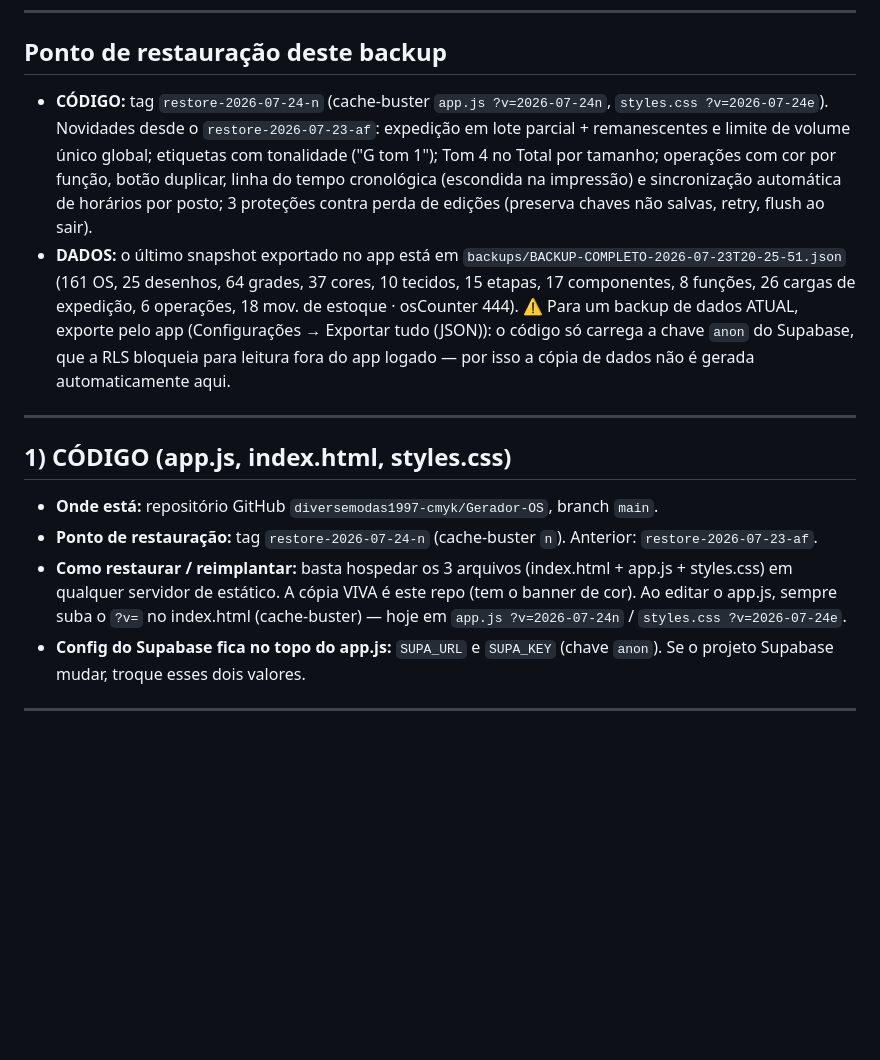
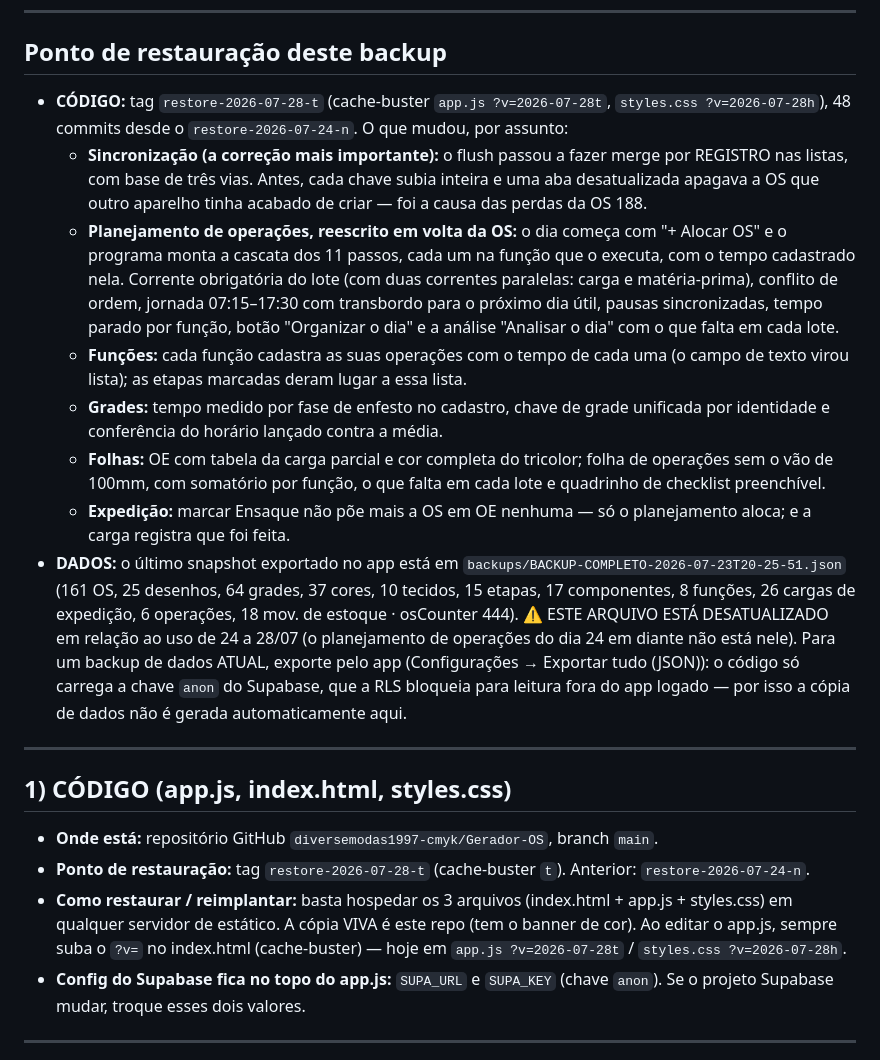
Before and after one commit to diversemodas1997-cmyk/Gerador-OS, a Markdown page: RESTORE.md, the part around the change. GitHub-like rendering; blank space fills up the shorter version.

Commit message:
Backup: ponto de restauracao restore-2026-07-28-t (atualiza RESTORE.md)
48 commits desde o restore-2026-07-24-n. O RESTORE.md passa a listar, por
assunto, o que mudou: o merge por registro na sincronizacao (causa das perdas de
OS), o planejamento de operacoes reescrito em volta da OS, as operacoes com tempo
dentro de Funcoes, o tempo medido por fase nas Grades, as folhas de OE e de
operacoes e o fim da alocacao automatica pelo Ensaque.

Fica registrado no proprio arquivo que a copia de DADOS em backups/ e de
2026-07-23 e ja nao cobre o uso dos dias 24 a 28 — o backup de dados sai pelo
app (Configuracoes → Exportar tudo), porque a chave anon nao le o Supabase fora
da sessao logada.

Co-Authored-By: Claude Opus 5 (1M context) <noreply@anthropic.com>

```diff
--- a/RESTORE.md
+++ b/RESTORE.md
@@ -8,33 +8,51 @@ backup próprio.
 
 ## Ponto de restauração deste backup
 
-- **CÓDIGO:** tag `restore-2026-07-24-n` (cache-buster `app.js ?v=2026-07-24n`,
-  `styles.css ?v=2026-07-24e`). Novidades desde o `restore-2026-07-23-af`:
-  expedição em lote parcial + remanescentes e limite de volume único global;
-  etiquetas com tonalidade ("G tom 1"); Tom 4 no Total por tamanho; operações
-  com cor por função, botão duplicar, linha do tempo cronológica (escondida na
-  impressão) e sincronização automática de horários por posto; 3 proteções
-  contra perda de edições (preserva chaves não salvas, retry, flush ao sair).
+- **CÓDIGO:** tag `restore-2026-07-28-t` (cache-buster `app.js ?v=2026-07-28t`,
+  `styles.css ?v=2026-07-28h`), 48 commits desde o `restore-2026-07-24-n`. O que
+  mudou, por assunto:
+  - **Sincronização (a correção mais importante):** o flush passou a fazer merge
+    por REGISTRO nas listas, com base de três vias. Antes, cada chave subia
+    inteira e uma aba desatualizada apagava a OS que outro aparelho tinha
+    acabado de criar — foi a causa das perdas da OS 188.
+  - **Planejamento de operações, reescrito em volta da OS:** o dia começa com
+    "+ Alocar OS" e o programa monta a cascata dos 11 passos, cada um na função
+    que o executa, com o tempo cadastrado nela. Corrente obrigatória do lote
+    (com duas correntes paralelas: carga e matéria-prima), conflito de ordem,
+    jornada 07:15–17:30 com transbordo para o próximo dia útil, pausas
+    sincronizadas, tempo parado por função, botão "Organizar o dia" e a análise
+    "Analisar o dia" com o que falta em cada lote.
+  - **Funções:** cada função cadastra as suas operações com o tempo de cada uma
+    (o campo de texto virou lista); as etapas marcadas deram lugar a essa lista.
+  - **Grades:** tempo medido por fase de enfesto no cadastro, chave de grade
+    unificada por identidade e conferência do horário lançado contra a média.
+  - **Folhas:** OE com tabela da carga parcial e cor completa do tricolor;
+    folha de operações sem o vão de 100mm, com somatório por função, o que falta
+    em cada lote e quadrinho de checklist preenchível.
+  - **Expedição:** marcar Ensaque não põe mais a OS em OE nenhuma — só o
+    planejamento aloca; e a carga registra que foi feita.
 - **DADOS:** o último snapshot exportado no app está em
   `backups/BACKUP-COMPLETO-2026-07-23T20-25-51.json` (161 OS, 25 desenhos, 64
   grades, 37 cores, 10 tecidos, 15 etapas, 17 componentes, 8 funções, 26 cargas
-  de expedição, 6 operações, 18 mov. de estoque · osCounter 444). ⚠️ Para um
-  backup de dados ATUAL, exporte pelo app (Configurações → Exportar tudo (JSON)):
-  o código só carrega a chave `anon` do Supabase, que a RLS bloqueia para leitura
-  fora do app logado — por isso a cópia de dados não é gerada automaticamente aqui.
+  de expedição, 6 operações, 18 mov. de estoque · osCounter 444). ⚠️ ESTE ARQUIVO
+  ESTÁ DESATUALIZADO em relação ao uso de 24 a 28/07 (o planejamento de operações
+  do dia 24 em diante não está nele). Para um backup de dados ATUAL, exporte pelo
+  app (Configurações → Exportar tudo (JSON)): o código só carrega a chave `anon`
+  do Supabase, que a RLS bloqueia para leitura fora do app logado — por isso a
+  cópia de dados não é gerada automaticamente aqui.
 
 ---
 
 ## 1) CÓDIGO (app.js, index.html, styles.css)
 
 - **Onde está:** repositório GitHub `diversemodas1997-cmyk/Gerador-OS`, branch `main`.
-- **Ponto de restauração:** tag `restore-2026-07-24-n` (cache-buster `n`).
-  Anterior: `restore-2026-07-23-af`.
+- **Ponto de restauração:** tag `restore-2026-07-28-t` (cache-buster `t`).
+  Anterior: `restore-2026-07-24-n`.
 - **Como restaurar / reimplantar:** basta hospedar os 3 arquivos (index.html +
   app.js + styles.css) em qualquer servidor de estático. A cópia VIVA é este
   repo (tem o banner de cor). Ao editar o app.js, sempre suba o `?v=` no
-  index.html (cache-buster) — hoje em `app.js ?v=2026-07-24n` /
-  `styles.css ?v=2026-07-24e`.
+  index.html (cache-buster) — hoje em `app.js ?v=2026-07-28t` /
+  `styles.css ?v=2026-07-28h`.
 - **Config do Supabase fica no topo do app.js:** `SUPA_URL` e `SUPA_KEY` (chave
   `anon`). Se o projeto Supabase mudar, troque esses dois valores.
 
```
